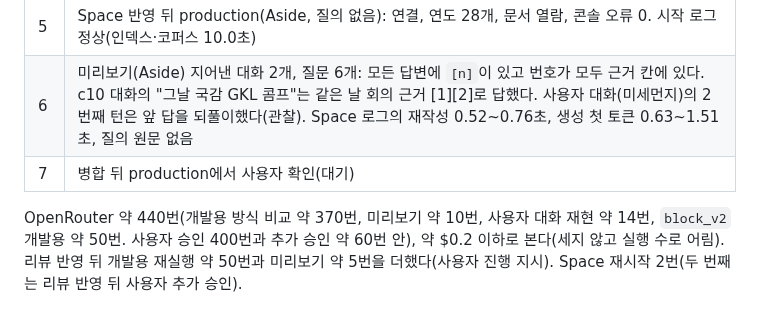
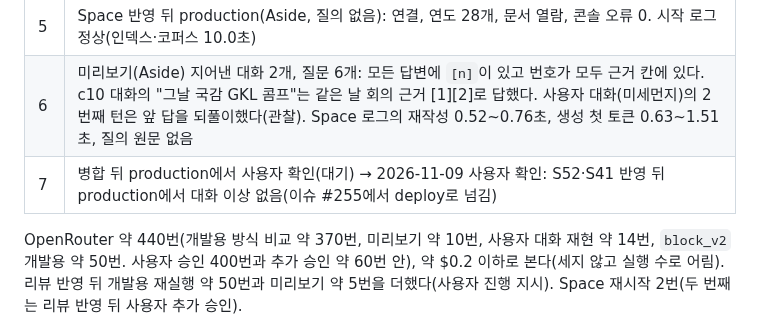
Before and after one commit to buzziru/meet-rag, a Markdown page: docs/slices/51-evidence-reuse.md, the part around the change. Rendered like a GitHub page.

```diff
--- a/docs/slices/51-evidence-reuse.md
+++ b/docs/slices/51-evidence-reuse.md
@@ -104,7 +104,7 @@ S40(대화 이어 가기) 병합 뒤 사용자가 production에서 본 대화에
 | 4 | 확인용 `check-block-rule`: 후속 20개에서 인용 누락 1(c18 3번째 턴 첫 문장), 거부 없는 되풀이 0, 라벨 일치 16/20. 사용자가 질문과 답변을 읽고 대화 흐름에 어색한 점이 없다고 했다. 메인이 읽다가 c10의 앞 근거 결함을 찾아 고쳤다(결정 사항 3) |
 | 5 | Space 반영 뒤 production(Aside, 질의 없음): 연결, 연도 28개, 문서 열람, 콘솔 오류 0. 시작 로그 정상(인덱스·코퍼스 10.0초) |
 | 6 | 미리보기(Aside) 지어낸 대화 2개, 질문 6개: 모든 답변에 `[n]`이 있고 번호가 모두 근거 칸에 있다. c10 대화의 "그날 국감 GKL 콤프"는 같은 날 회의 근거 [1][2]로 답했다. 사용자 대화(미세먼지)의 2번째 턴은 앞 답을 되풀이했다(관찰). Space 로그의 재작성 0.52\~0.76초, 생성 첫 토큰 0.63\~1.51초, 질의 원문 없음 |
-| 7 | 병합 뒤 production에서 사용자 확인(대기) |
+| 7 | 병합 뒤 production에서 사용자 확인(대기) → 2026-11-09 사용자 확인: S52·S41 반영 뒤 production에서 대화 이상 없음(이슈 #255에서 deploy로 넘김) |
 
 OpenRouter 약 440번(개발용 방식 비교 약 370번, 미리보기 약 10번, 사용자 대화 재현 약 14번, `block_v2` 개발용 약 50번. 사용자 승인 400번과 추가 승인 약 60번 안), 약 $0.2 이하로 본다(세지 않고 실행 수로 어림). 리뷰 반영 뒤 개발용 재실행 약 50번과 미리보기 약 5번을 더했다(사용자 진행 지시). Space 재시작 2번(두 번째는 리뷰 반영 뒤 사용자 추가 승인).
 
```
Also changed, not shown: docs/slices/40-multiturn.md (+1 -1 lines), docs/slices/52-design-fixes.md (+1 -1 lines).
